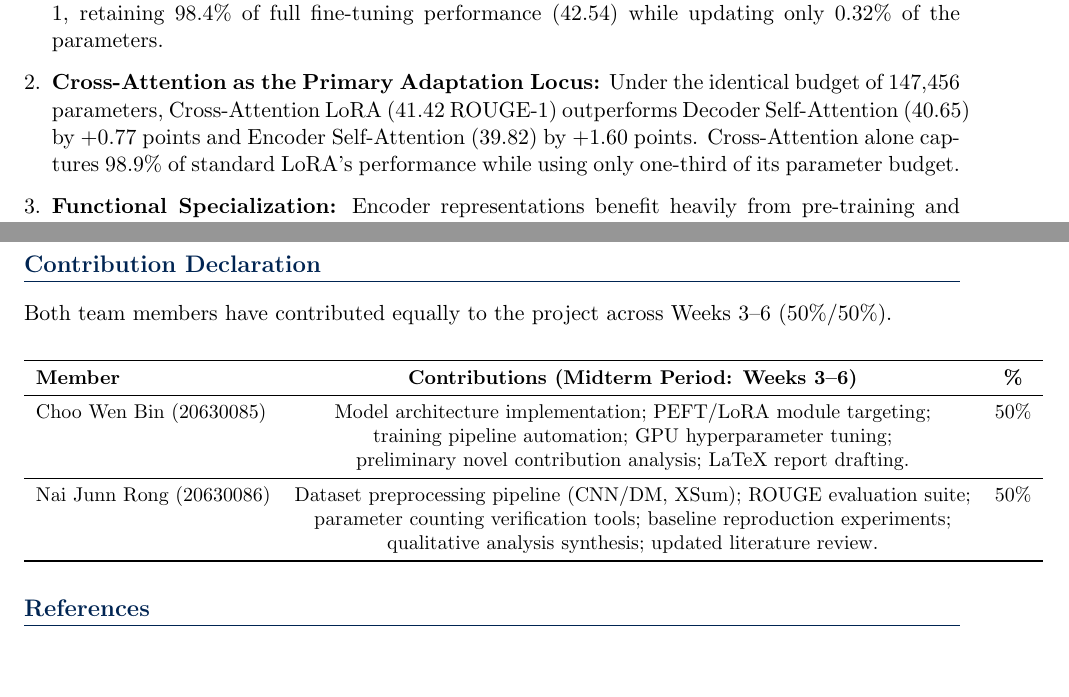
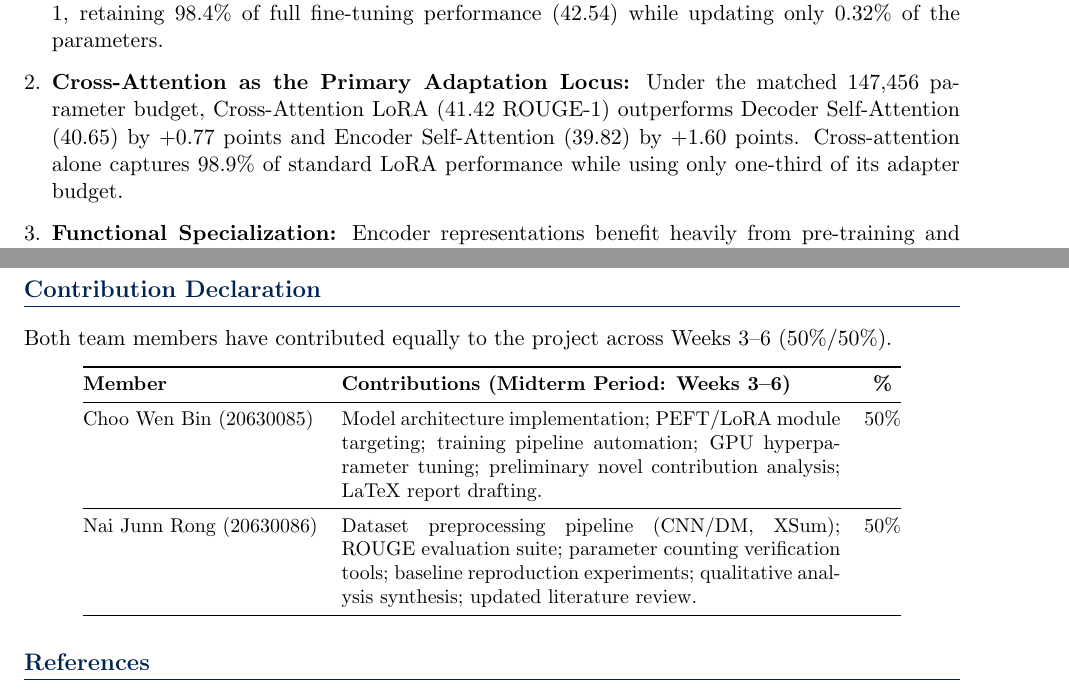
Before and after one commit to wenbin05/DeepLearningP08, a LaTeX document (midterm-template.tex): two parts of pages 6 and 8 of 8 before the commit and two parts of pages 6 and 8 of 9 after it, joined at a grey line, cut so that both start at the same text, the shorter picture padded with empty space. Compiled offline with pdfLaTeX.

```diff
--- a/midterm-template.tex
+++ b/midterm-template.tex
@@ -196,7 +198,7 @@
 Our preliminary findings reveal three crucial insights:
 \begin{enumerate}[leftmargin=*,itemsep=1pt]
   \item \textbf{High Efficiency of LoRA in Seq2Seq Models:} Standard LoRA achieves $41.88$ ROUGE-1, retaining $98.4\%$ of full fine-tuning performance ($42.54$) while updating only $0.32\%$ of the parameters.
-  \item \textbf{Cross-Attention as the Primary Adaptation Locus:} Under the identical budget of 147,456 parameters, Cross-Attention LoRA ($41.42$ ROUGE-1) outperforms Decoder Self-Attention ($40.65$) by $+0.77$ points and Encoder Self-Attention ($39.82$) by $+1.60$ points. Cross-Attention alone captures $98.9\%$ of standard LoRA's performance while using only one-third of its parameter budget.
+  \item \textbf{Cross-Attention as the Primary Adaptation Locus:} Under the matched 147,456 parameter budget, Cross-Attention LoRA ($41.42$ ROUGE-1) outperforms Decoder Self-Attention ($40.65$) by $+0.77$ points and Encoder Self-Attention ($39.82$) by $+1.60$ points. Cross-attention alone captures $98.9\%$ of standard LoRA performance while using only one-third of its adapter budget.
   \item \textbf{Functional Specialization:} Encoder representations benefit heavily from pre-training and require minimal adaptation; generation relies primarily on dynamically conditioning the decoder on source tokens through the cross-attention bridge.
 \end{enumerate}
 
@@ -243,17 +245,13 @@
 
 \begin{center}
 \small
-\begin{tabular}{lcc}
+\begin{tabular}{@{}lp{8.8cm}c@{}}
 \toprule
 \textbf{Member} & \textbf{Contributions (Midterm Period: Weeks 3--6)} & \textbf{\%} \\
 \midrule
-Choo Wen Bin (20630085) & Model architecture implementation; PEFT/LoRA module targeting; & 50\% \\
-& training pipeline automation; GPU hyperparameter tuning; & \\
-& preliminary novel contribution analysis; LaTeX report drafting. & \\
+Choo Wen Bin (20630085) & Model architecture implementation; PEFT/LoRA module targeting; training pipeline automation; GPU hyperparameter tuning; preliminary novel contribution analysis; LaTeX report drafting. & 50\% \\
 \midrule
-Nai Junn Rong (20630086) & Dataset preprocessing pipeline (CNN/DM, XSum); ROUGE evaluation suite; & 50\% \\
-& parameter counting verification tools; baseline reproduction experiments; & \\
-& qualitative analysis synthesis; updated literature review. & \\
+Nai Junn Rong (20630086) & Dataset preprocessing pipeline (CNN/DM, XSum); ROUGE evaluation suite; parameter counting verification tools; baseline reproduction experiments; qualitative analysis synthesis; updated literature review. & 50\% \\
 \bottomrule
 \end{tabular}
 \end{center}
```
Also changed, not shown: README.md, midterm-template.pdf (added), midterm-template.tex (12 more changed lines).
